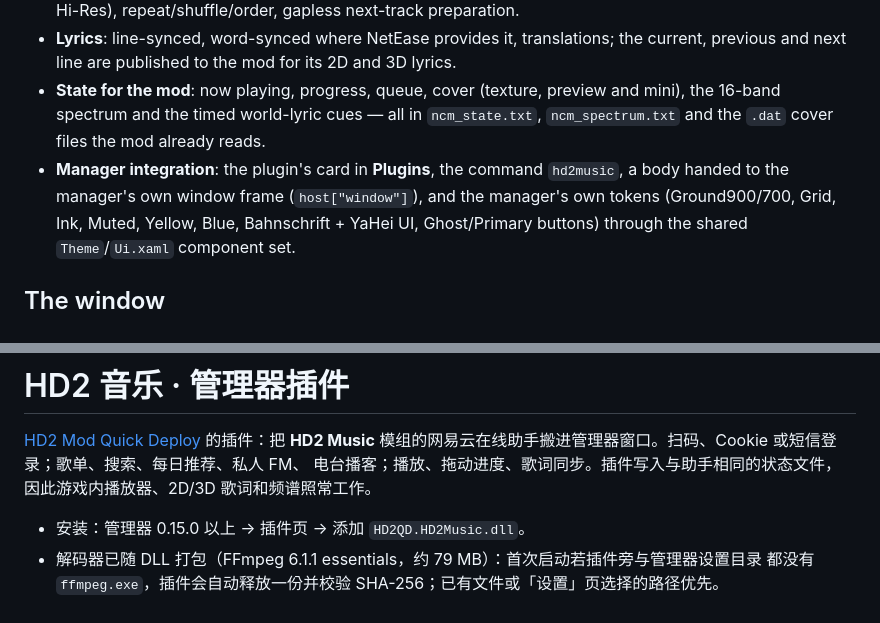
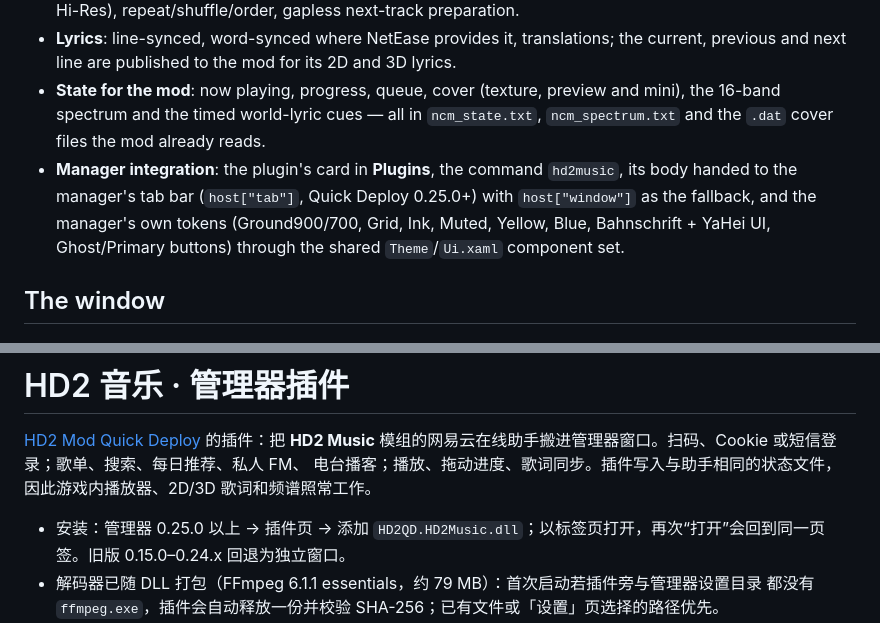
Before and after one commit to ahe-meow/hd2qd-hd2music, a Markdown page: README.md, 2 parts joined by grey strips. Rendered like a GitHub page.

```diff
--- a/README.md
+++ b/README.md
@@ -21,8 +22,9 @@ spectrum keep working, because the plugin writes the same state files the mod's
 - **State for the mod**: now playing, progress, queue, cover (texture, preview and mini), the
   16-band spectrum and the timed world-lyric cues — all in `ncm_state.txt`,
   `ncm_spectrum.txt` and the `.dat` cover files the mod already reads.
-- **Manager integration**: the plugin's card in **Plugins**, the command `hd2music`, a body handed
-  to the manager's own window frame (`host["window"]`), and the manager's own tokens
+- **Manager integration**: the plugin's card in **Plugins**, the command `hd2music`, its body
+  handed to the manager's tab bar (`host["tab"]`, Quick Deploy 0.25.0+) with `host["window"]`
+  as the fallback, and the manager's own tokens
   (Ground900/700, Grid, Ink, Muted, Yellow, Blue, Bahnschrift + YaHei UI, Ghost/Primary buttons)
   through the shared `Theme`/`Ui.xaml` component set.
 
@@ -176,7 +183,7 @@ MIT — see [LICENSE](LICENSE).
 电台播客；播放、拖动进度、歌词同步。插件写入与助手相同的状态文件，因此游戏内播放器、2D/3D
 歌词和频谱照常工作。
 
-- 安装：管理器 0.15.0 以上 → 插件页 → 添加 `HD2QD.HD2Music.dll`。
+- 安装：管理器 0.25.0 以上 → 插件页 → 添加 `HD2QD.HD2Music.dll`；以标签页打开，再次“打开”会回到同一页签。旧版 0.15.0–0.24.x 回退为独立窗口。
 - 解码器已随 DLL 打包（FFmpeg 6.1.1 essentials，约 79 MB）：首次启动若插件旁与管理器设置目录
   都没有 `ffmpeg.exe`，插件会自动释放一份并校验 SHA-256；已有文件或「设置」页选择的路径优先。
 - 插件与压缩包里的 Python 助手**不能同时运行**（共用 `ncm_helper.lock`）；插件只在打开窗口或
```
Also changed, not shown: other parts of README.md (+12 -6 lines), docs/window.png, 4 other files.
